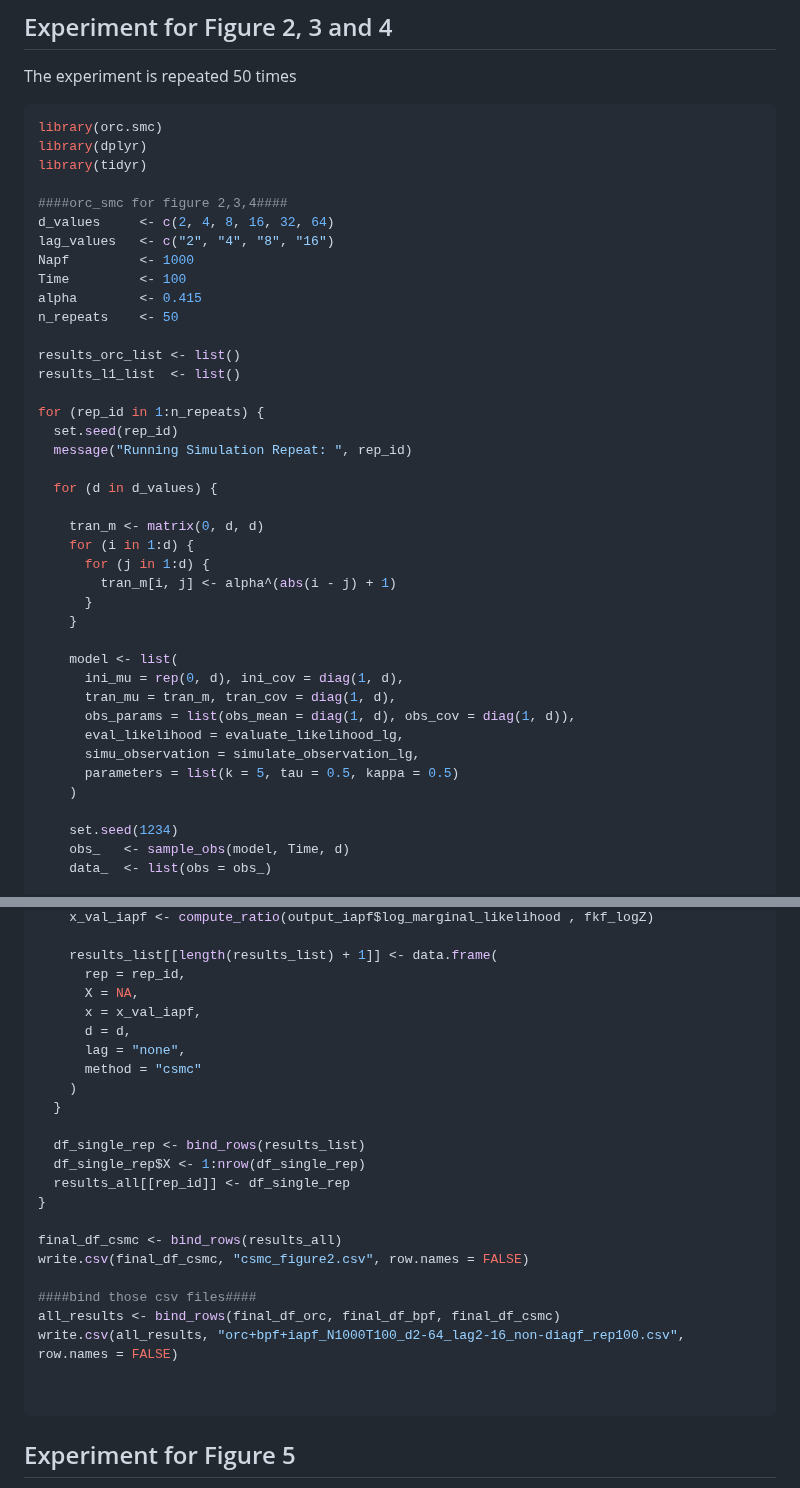
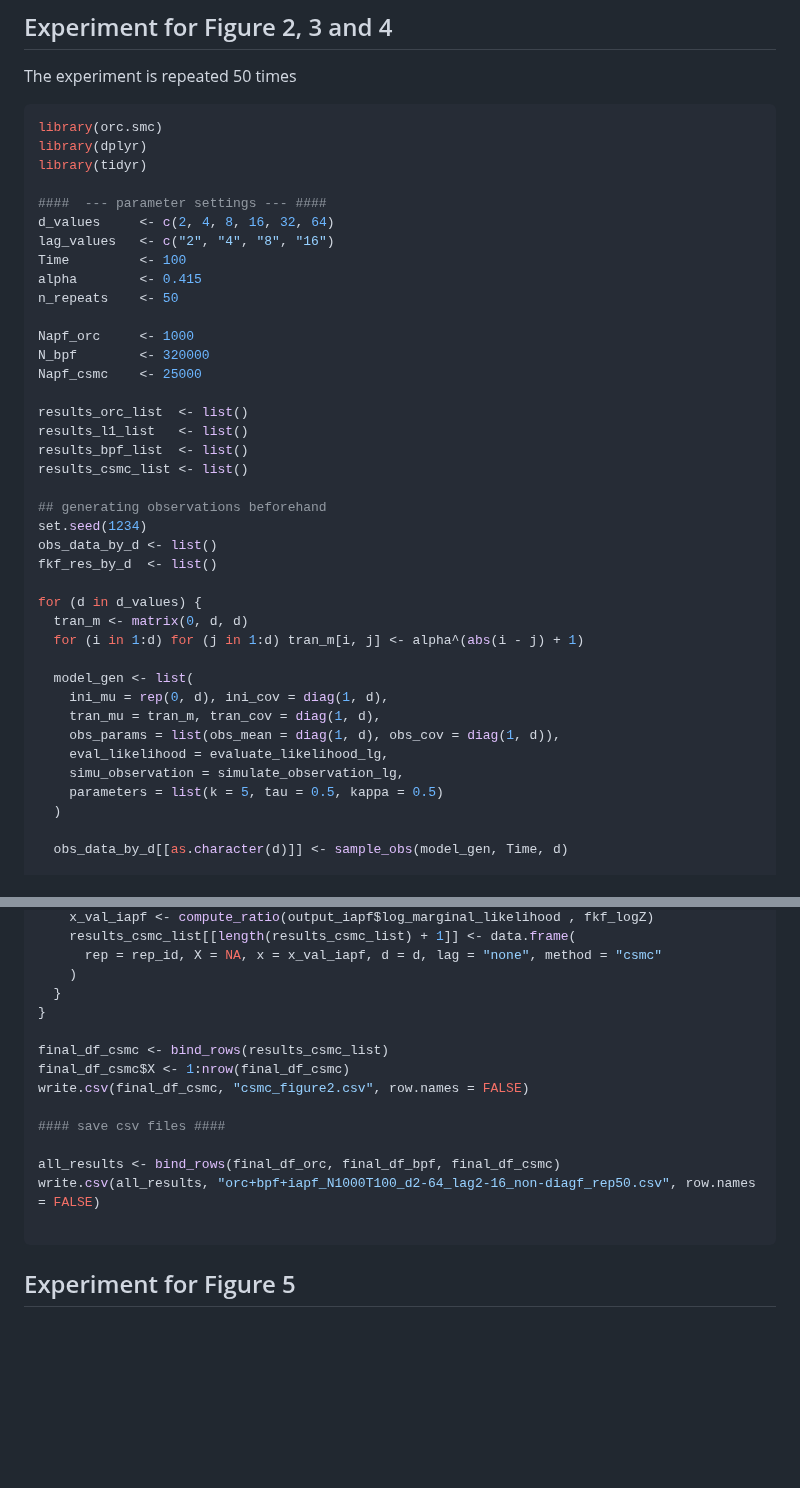
Before and after one commit to Sempreteamo/orc.smc, a Markdown page: README.md, 2 parts joined by grey strips. Drawn GitHub-style; blank space fills up the shorter version.

````diff
--- a/README.md
+++ b/README.md
@@ -312,40 +312,39 @@ library(orc.smc)
 library(dplyr)
 library(tidyr)
 
-####orc_smc for figure 2,3,4####
+####  --- parameter settings --- ####
 d_values     <- c(2, 4, 8, 16, 32, 64)
 lag_values   <- c("2", "4", "8", "16")
-Napf         <- 1000
 Time         <- 100
 alpha        <- 0.415
 n_repeats    <- 50
 
-results_orc_list <- list()
-results_l1_list  <- list()
+Napf_orc     <- 1000
+N_bpf        <- 320000
+Napf_csmc    <- 25000
 
-for (rep_id in 1:n_repeats) {
-  set.seed(rep_id)
-  message("Running Simulation Repeat: ", rep_id)
+results_orc_list  <- list()
+results_l1_list   <- list()
+results_bpf_list  <- list()
+results_csmc_list <- list()
 
-  for (d in d_values) {
+## generating observations beforehand
+set.seed(1234)
+obs_data_by_d <- list()
+fkf_res_by_d  <- list()
 
-    tran_m <- matrix(0, d, d)
-    for (i in 1:d) {
-      for (j in 1:d) {
-        tran_m[i, j] <- alpha^(abs(i - j) + 1)
-      }
-    }
+for (d in d_values) {
+  tran_m <- matrix(0, d, d)
+  for (i in 1:d) for (j in 1:d) tran_m[i, j] <- alpha^(abs(i - j) + 1)
 
-    model <- list(
-      ini_mu = rep(0, d), ini_cov = diag(1, d),
-      tran_mu = tran_m, tran_cov = diag(1, d),
-      obs_params = list(obs_mean = diag(1, d), obs_cov = diag(1, d)),
-      eval_likelihood = evaluate_likelihood_lg,
-      simu_observation = simulate_observation_lg,
-      parameters = list(k = 5, tau = 0.5, kappa = 0.5)
-    )
+  model_gen <- list(
+    ini_mu = rep(0, d), ini_cov = diag(1, d),
+    tran_mu = tran_m, tran_cov = diag(1, d),
+    obs_params = list(obs_mean = diag(1, d), obs_cov = diag(1, d)),
+    eval_likelihood = evaluate_likelihood_lg,
+    simu_observation = simulate_observation_lg,
+    parameters = list(k = 5, tau = 0.5, kappa = 0.5)
+  )
 
-    set.seed(1234)
-    obs_   <- sample_obs(model, Time, d)
-    data_  <- list(obs = obs_)
+  obs_data_by_d[[as.character(d)]] <- sample_obs(model_gen, Time, d)
 
@@ -524,27 +506,18 @@ for (rep_id in 1:n_repeats) {
     x_val_iapf <- compute_ratio(output_iapf$log_marginal_likelihood , fkf_logZ)
-
-    results_list[[length(results_list) + 1]] <- data.frame(
-      rep = rep_id,
-      X = NA,
-      x = x_val_iapf,
-      d = d,
-      lag = "none",
-      method = "csmc"
+    results_csmc_list[[length(results_csmc_list) + 1]] <- data.frame(
+      rep = rep_id, X = NA, x = x_val_iapf, d = d, lag = "none", method = "csmc"
     )
   }
-
-  df_single_rep <- bind_rows(results_list)
-  df_single_rep$X <- 1:nrow(df_single_rep)
-  results_all[[rep_id]] <- df_single_rep
 }
 
-final_df_csmc <- bind_rows(results_all)
+final_df_csmc <- bind_rows(results_csmc_list)
+final_df_csmc$X <- 1:nrow(final_df_csmc)
 write.csv(final_df_csmc, "csmc_figure2.csv", row.names = FALSE)
 
-####bind those csv files####
+#### save csv files ####
+
 all_results <- bind_rows(final_df_orc, final_df_bpf, final_df_csmc)
-write.csv(all_results, "orc+bpf+iapf_N1000T100_d2-64_lag2-16_non-diagf_rep100.csv", row.names = FALSE)
-
+write.csv(all_results, "orc+bpf+iapf_N1000T100_d2-64_lag2-16_non-diagf_rep50.csv", row.names = FALSE)
 
 ```
 
````
Also changed, not shown: other parts of README.md (+136 -153 lines).
